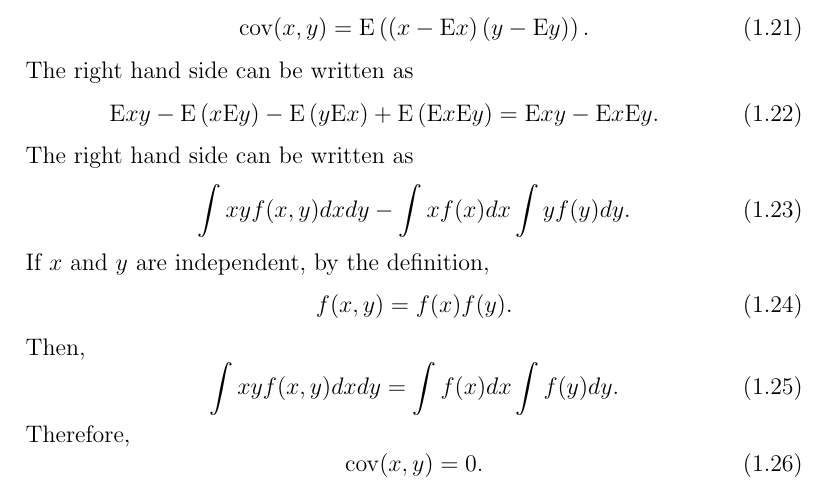
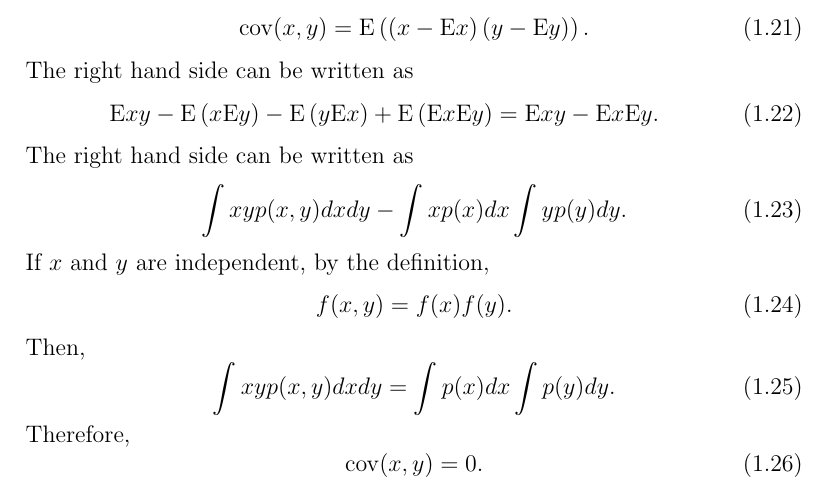
Before and after one commit to inawashiro/PRML, a LaTeX document (main.tex, which reads section_1/section_1.tex): part of page 4 of 9, cut so that both start at the same text. Compiled offline with pdfLaTeX.

Commit message:
Update 1.6 & 1.10

```diff
--- a/section_1/section_1.tex
+++ b/section_1/section_1.tex
@@ -162,7 +162,7 @@ The right hand side can be written as
 The right hand side can be written as
 %
 \begin{equation}
-\int xy f(x, y) dx dy - \int x f(x) dx \int y f(y) dy.
+\int x y p(x, y) dx dy - \int x p(x) dx \int y p(y) dy.
 \end{equation}
 %
 If $x$ and $y$ are independent, by the definition,
@@ -174,7 +174,7 @@ f(x, y) = f(x) f(y).
 Then,
 %
 \begin{equation}
-\int x y f(x, y) dx dy = \int f(x) dx \int f(y) dy.
+\int x y p(x, y) dx dy = \int p(x) dx \int p(y) dy.
 \end{equation}
 %
 Therefore,
```
Also changed, not shown: main.pdf, section_1/section_1.tex (4 more changed lines), 1 other file.
